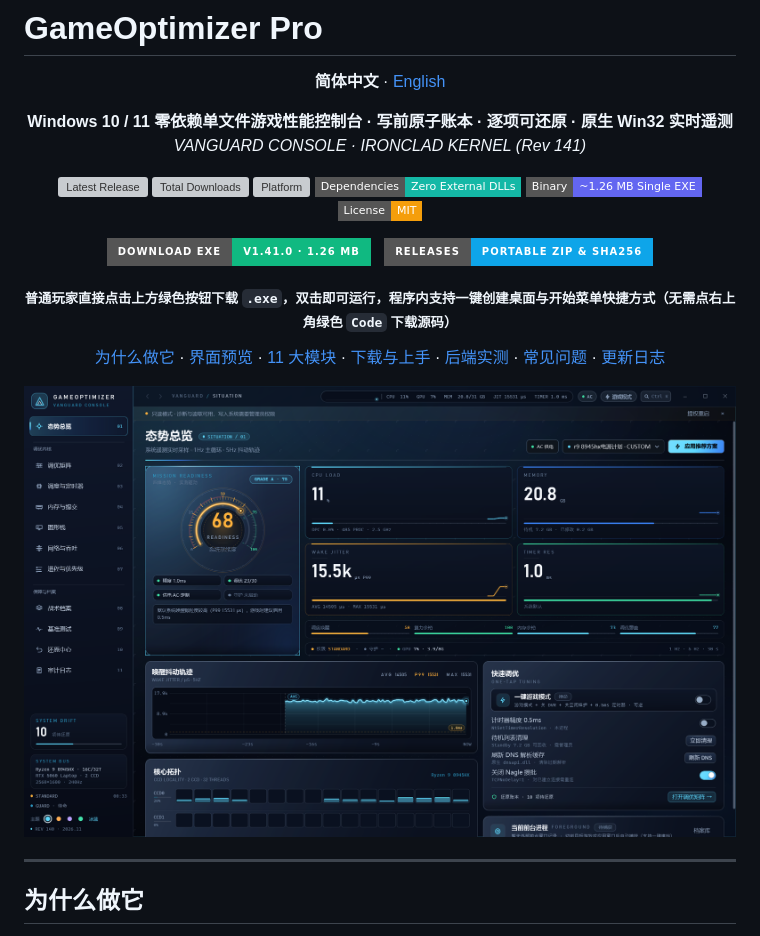
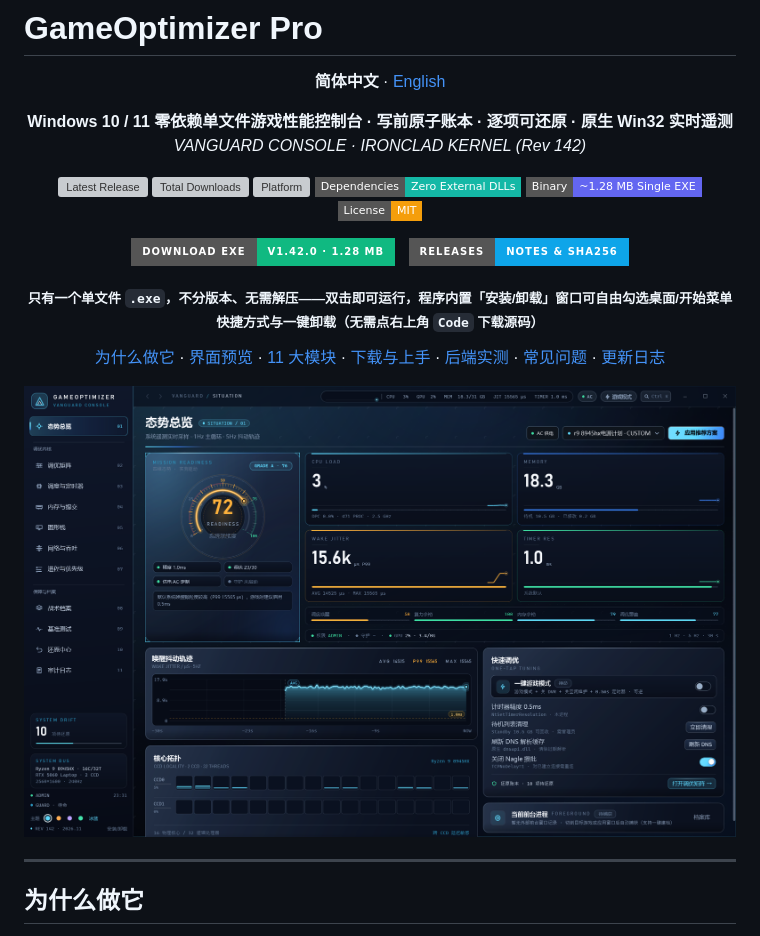
Before and after one commit to rex25415/GameOptimizer-Pro, a Markdown page: README.md, the part around one of its changes. Rendered like a GitHub page; pictures changed too: docs/screenshots/01-overview.png; badges without logos; grey boxes are pictures that could not be loaded.

Commit message:
Release v1.42.0: UNIFIED SINGLE-FILE APP (in-app shortcut toggles + native --uninstall)

```diff
--- a/README.md
+++ b/README.md
@@ -6,7 +6,7 @@
 
 <p align="center">
   <strong>Windows 10 / 11 零依赖单文件游戏性能控制台 · 写前原子账本 · 逐项可还原 · 原生 Win32 实时遥测</strong><br/>
-  <em>VANGUARD CONSOLE · IRONCLAD KERNEL (Rev 141)</em>
+  <em>VANGUARD CONSOLE · IRONCLAD KERNEL (Rev 142)</em>
 </p>
 
 <p align="center">
@@ -18,24 +18,24 @@
   </a>
   <img src="https://img.shields.io/badge/Platform-Windows%2010%2F11%20x64-3b82f6?style=flat-square" alt="Platform"/>
   <img src="https://img.shields.io/badge/Dependencies-Zero%20External%20DLLs-14b8a6?style=flat-square" alt="Zero Dependencies"/>
-  <img src="https://img.shields.io/badge/Binary-~1.26%20MB%20Single%20EXE-6366f1?style=flat-square" alt="Single EXE"/>
+  <img src="https://img.shields.io/badge/Binary-~1.28%20MB%20Single%20EXE-6366f1?style=flat-square" alt="Single EXE"/>
   <a href="LICENSE">
     <img src="https://img.shields.io/badge/License-MIT-f59e0b?style=flat-square" alt="MIT License"/>
   </a>
 </p>
 
 <p align="center">
-  <a href="https://github.com/rex25415/GameOptimizer-Pro/releases/download/v1.41.0/GameOptimizer-Pro-v1.41.0-win-x64.exe">
-    <img src="https://img.shields.io/badge/Download%20EXE-v1.41.0%20%C2%B7%201.26%20MB-10b981?style=for-the-badge" alt="Download Single EXE"/>
+  <a href="https://github.com/rex25415/GameOptimizer-Pro/releases/download/v1.42.0/GameOptimizer-Pro-v1.42.0-win-x64.exe">
+    <img src="https://img.shields.io/badge/Download%20EXE-v1.42.0%20%C2%B7%201.28%20MB-10b981?style=for-the-badge" alt="Download Single EXE"/>
   </a>
   &nbsp;
   <a href="https://github.com/rex25415/GameOptimizer-Pro/releases/latest">
-    <img src="https://img.shields.io/badge/Releases-Portable%20ZIP%20%26%20SHA256-0ea5e9?style=for-the-badge" alt="All Release Assets"/>
+    <img src="https://img.shields.io/badge/Releases-Notes%20%26%20SHA256-0ea5e9?style=for-the-badge" alt="Release Notes & SHA256"/>
   </a>
 </p>
 
 <p align="center">
-  <sub><strong>普通玩家直接点击上方绿色按钮下载 <code>.exe</code>，双击即可运行，程序内支持一键创建桌面与开始菜单快捷方式（无需点右上角绿色 <code>Code</code> 下载源码）</strong></sub>
+  <sub><strong>只有一个单文件 <code>.exe</code>，不分版本、无需解压——双击即可运行，程序内置「安装/卸载」窗口可自由勾选桌面/开始菜单快捷方式与一键卸载（无需点右上角 <code>Code</code> 下载源码）</strong></sub>
 </p>
 
 <p align="center">
```
Also changed, not shown: other parts of README.md (+10 -13 lines), CHANGELOG.md (+14 -0 lines), README.en.md (+16 -19 lines), 16 other files.
